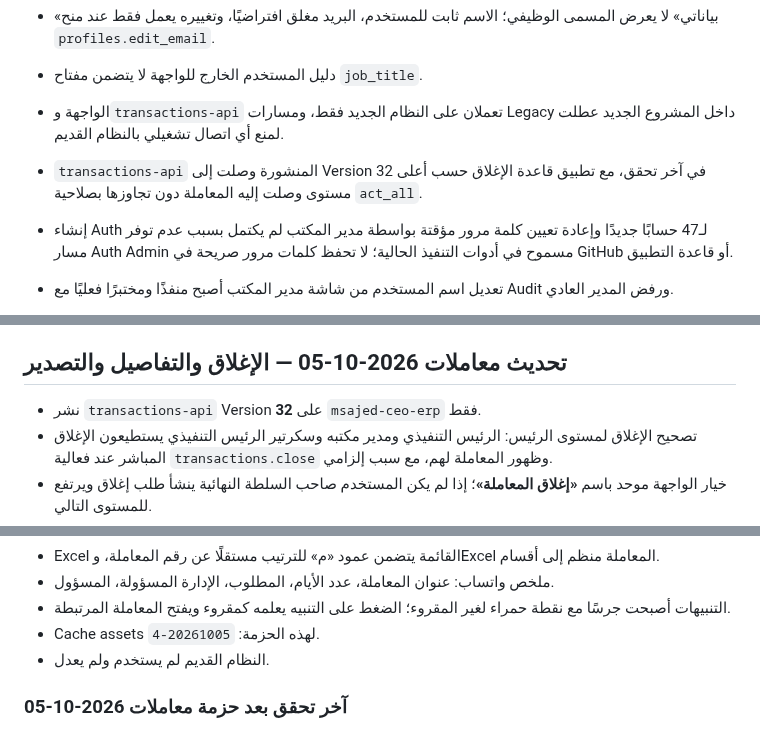
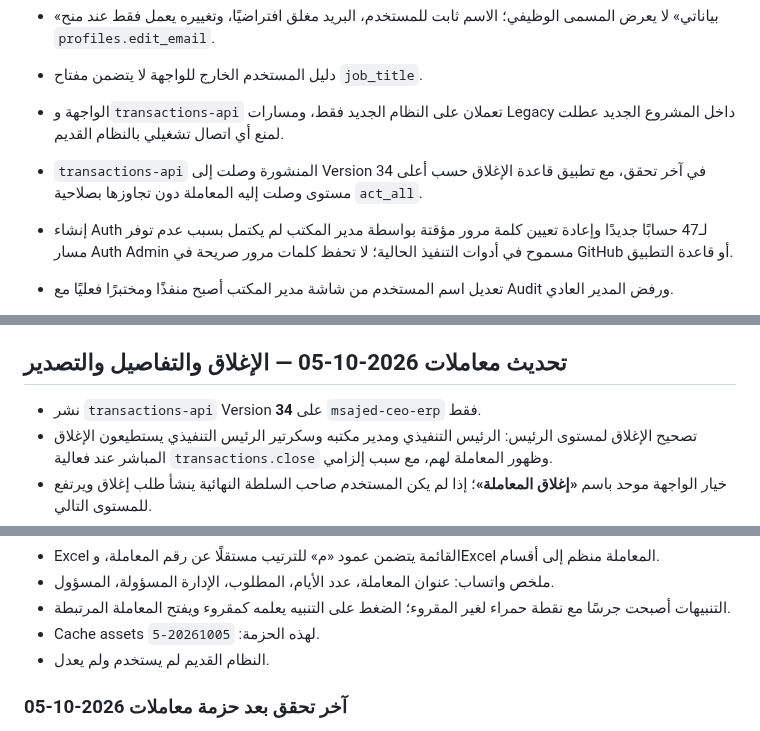
Before and after one commit to faisal01gh/ceo-msajed, a Markdown page: docs/PROJECT_STATE.md, 3 parts joined by grey strips. Drawn GitHub-style.

Commit message:
Refresh verified transaction runtime state

```diff
--- a/docs/PROJECT_STATE.md
+++ b/docs/PROJECT_STATE.md
@@ -233,7 +233,7 @@ Cloudflare يحسن تسليم ملفات الواجهة، لكنه لا يست
 - «بياناتي» لا يعرض المسمى الوظيفي؛ الاسم ثابت للمستخدم، البريد مغلق افتراضيًا، وتغييره يعمل فقط عند منح `profiles.edit_email`.
 - دليل المستخدم الخارج للواجهة لا يتضمن مفتاح `job_title`.
 - الواجهة و`transactions-api` تعملان على النظام الجديد فقط، ومسارات Legacy داخل المشروع الجديد عطلت لمنع أي اتصال تشغيلي بالنظام القديم.
-- `transactions-api` المنشورة وصلت إلى Version 32 في آخر تحقق، مع تطبيق قاعدة الإغلاق حسب أعلى مستوى وصلت إليه المعاملة دون تجاوزها بصلاحية `act_all`.
+- `transactions-api` المنشورة وصلت إلى Version 34 في آخر تحقق، مع تطبيق قاعدة الإغلاق حسب أعلى مستوى وصلت إليه المعاملة دون تجاوزها بصلاحية `act_all`.
 - إنشاء Auth لـ47 حسابًا جديدًا وإعادة تعيين كلمة مرور مؤقتة بواسطة مدير المكتب لم يكتمل بسبب عدم توفر مسار Auth Admin مسموح في أدوات التنفيذ الحالية؛ لا تحفظ كلمات مرور صريحة في GitHub أو قاعدة التطبيق.
 - تعديل اسم المستخدم من شاشة مدير المكتب أصبح منفذًا ومختبرًا فعليًا مع Audit ورفض المدير العادي.
 - سياسة كلمة المرور (8+، حرف كبير، حرف صغير، رمز) ظاهرة ومطبقة في الواجهة؛ فرض هذه السياسة المخصصة من Backend لم يكتمل لأن أداة النشر منعت مسار تحديث كلمات مرور Auth server-side.
@@ -297,7 +297,7 @@ Security/Performance Advisor: غير منطبق على هذا التسليم ل
 
 ## تحديث معاملات 2026-10-05 — الإغلاق والتفاصيل والتصدير
 
-- نشر `transactions-api` Version **32** على `msajed-ceo-erp` فقط.
+- نشر `transactions-api` Version **34** على `msajed-ceo-erp` فقط.
 - تصحيح الإغلاق لمستوى الرئيس: الرئيس التنفيذي ومدير مكتبه وسكرتير الرئيس التنفيذي يستطيعون الإغلاق المباشر عند فعالية `transactions.close` وظهور المعاملة لهم، مع سبب إلزامي.
 - خيار الواجهة موحد باسم **«إغلاق المعاملة»**؛ إذا لم يكن المستخدم صاحب السلطة النهائية ينشأ طلب إغلاق ويرتفع للمستوى التالي.
 - مسار طلب الإغلاق: موظف → مدير → مساعد → مستوى الرئيس؛ والمعاملة المشتركة بين قطاعات مختلفة ترتفع لمستوى الرئيس.
@@ -311,7 +311,7 @@ Security/Performance Advisor: غير منطبق على هذا التسليم ل
 - Excel القائمة يتضمن عمود «م» للترتيب مستقلًا عن رقم المعاملة، وExcel المعاملة منظم إلى أقسام.
 - ملخص واتساب: عنوان المعاملة، عدد الأيام، المطلوب، الإدارة المسؤولة، المسؤول.
 - التنبيهات أصبحت جرسًا مع نقطة حمراء لغير المقروء؛ الضغط على التنبيه يعلمه كمقروء ويفتح المعاملة المرتبطة.
-- Cache assets لهذه الحزمة: `20261005-4`.
+- Cache assets لهذه الحزمة: `20261005-5`.
 - النظام القديم لم يستخدم ولم يعدل.
 
 ### آخر تحقق بعد حزمة معاملات 2026-10-05
```
